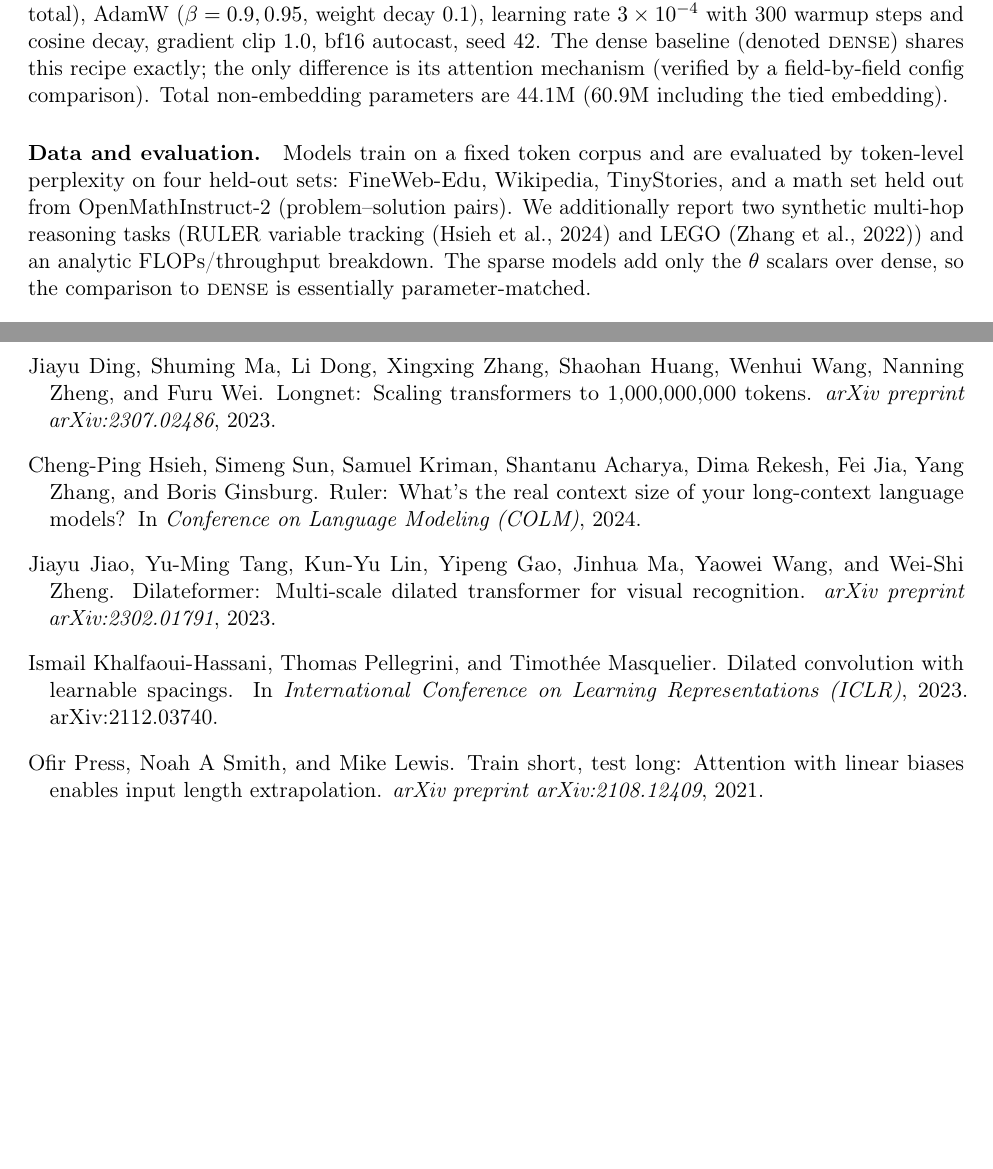
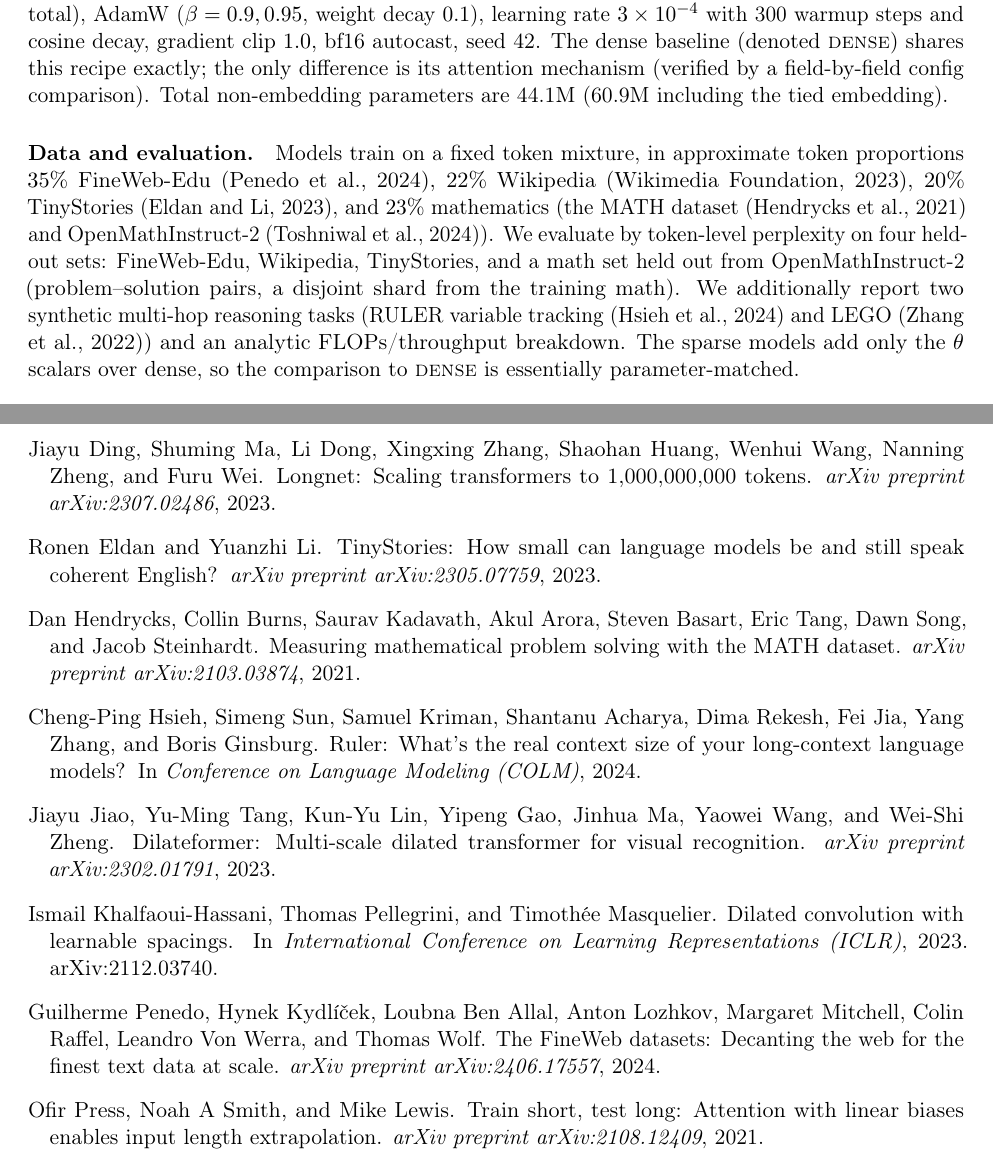
Before and after one commit to ccapps42/scaled-fibonacci-attention, a LaTeX paper (paper/scaled-fibonacci-attention.tex, which reads paper/references.bib): two parts of pages 3 and 9 of 10, joined at a grey line, cut so that both start at the same text, the shorter picture padded with empty space. The pictures show the PDF file paper/scaled-fibonacci-attention.pdf that the author committed with the source.

Commit message:
Cite datasets and state the training corpus mixture
Setup now describes the training mixture (~35% FineWeb-Edu / 22% Wikipedia /
20% TinyStories / 23% math) and cites all five datasets: FineWeb (Penedo 2024),
TinyStories (Eldan & Li 2023), OpenMathInstruct-2 (Toshniwal 2024), MATH
(Hendrycks 2021), and the Wikimedia English Wikipedia dump. All arXiv entries
verified against their abstract pages.

Co-Authored-By: Claude Opus 4.8 (1M context) <noreply@anthropic.com>

```diff
--- a/paper/references.bib
+++ b/paper/references.bib
@@ -147,3 +147,18 @@
   journal={arXiv preprint arXiv:2206.04301},
   year={2022}
 }
+
+%%VERIFIED 2026-06-25 against arxiv.org/abs/2406.17557 -- title + all 8 authors + year confirmed.
+@article{penedo2024fineweb,
+  title={The {FineWeb} Datasets: Decanting the Web for the Finest Text Data at Scale},
+  author={Penedo, Guilherme and Kydl{\'\i}{\v{c}}ek, Hynek and Ben Allal, Loubna and Lozhkov, Anton and Mitchell, Margaret and Raffel, Colin and Von Werra, Leandro and Wolf, Thomas},
+  journal={arXiv preprint arXiv:2406.17557},
+  year={2024}
+}
+
+%%VERIFIED 2026-06-25 against arxiv.org/abs/2305.07759 -- title + 2 authors + year confirmed.
+@article{eldan2023tinystories,
+  title={{TinyStories}: How Small Can Language Models Be and Still Speak Coherent {English}?},
+  author={Eldan, Ronen and Li, Yuanzhi},
+  journal={arXiv preprint arXiv:2305.07759},
+  year={2023}
@@ -149,0 +172,9 @@
+  year={2024}
+}
+
+%%VERIFIED 2026-06-25 against arxiv.org/abs/2103.03874 -- title + all 8 authors + year confirmed.
+@article{hendrycks2021math,
+  title={Measuring Mathematical Problem Solving With the {MATH} Dataset},
+  author={Hendrycks, Dan and Burns, Collin and Kadavath, Saurav and Arora, Akul and Basart, Steven and Tang, Eric and Song, Dawn and Steinhardt, Jacob},
+  journal={arXiv preprint arXiv:2103.03874},
+  year={2021}
--- a/paper/scaled-fibonacci-attention.tex
+++ b/paper/scaled-fibonacci-attention.tex
@@ -167,9 +167,14 @@ field-by-field config comparison). Total non-embedding parameters are 44.1M
 (60.9M including the tied embedding).
 
 \paragraph{Data and evaluation.}
-Models train on a fixed token corpus and are evaluated by token-level perplexity
-on four held-out sets: FineWeb-Edu, Wikipedia, TinyStories, and a math set held
-out from OpenMathInstruct-2 (problem--solution pairs).
+Models train on a fixed token mixture, in approximate token proportions $35\%$
+FineWeb-Edu \citep{penedo2024fineweb}, $22\%$ Wikipedia \citep{wikidump}, $20\%$
+TinyStories \citep{eldan2023tinystories}, and $23\%$ mathematics (the MATH dataset
+\citep{hendrycks2021math} and OpenMathInstruct-2
+\citep{toshniwal2024openmathinstruct}). We evaluate by token-level perplexity on
+four held-out sets: FineWeb-Edu, Wikipedia, TinyStories, and a math set held out
+from OpenMathInstruct-2 (problem--solution pairs, a disjoint shard from the
+training math).
 We additionally report two synthetic multi-hop reasoning tasks (RULER variable
 tracking \citep{hsieh2024ruler} and LEGO \citep{zhang2022lego}) and an
 analytic FLOPs/throughput breakdown. The sparse models add only the $\theta$
```
Also changed, not shown: paper/scaled-fibonacci-attention.pdf, paper/references.bib (17 more changed lines).
